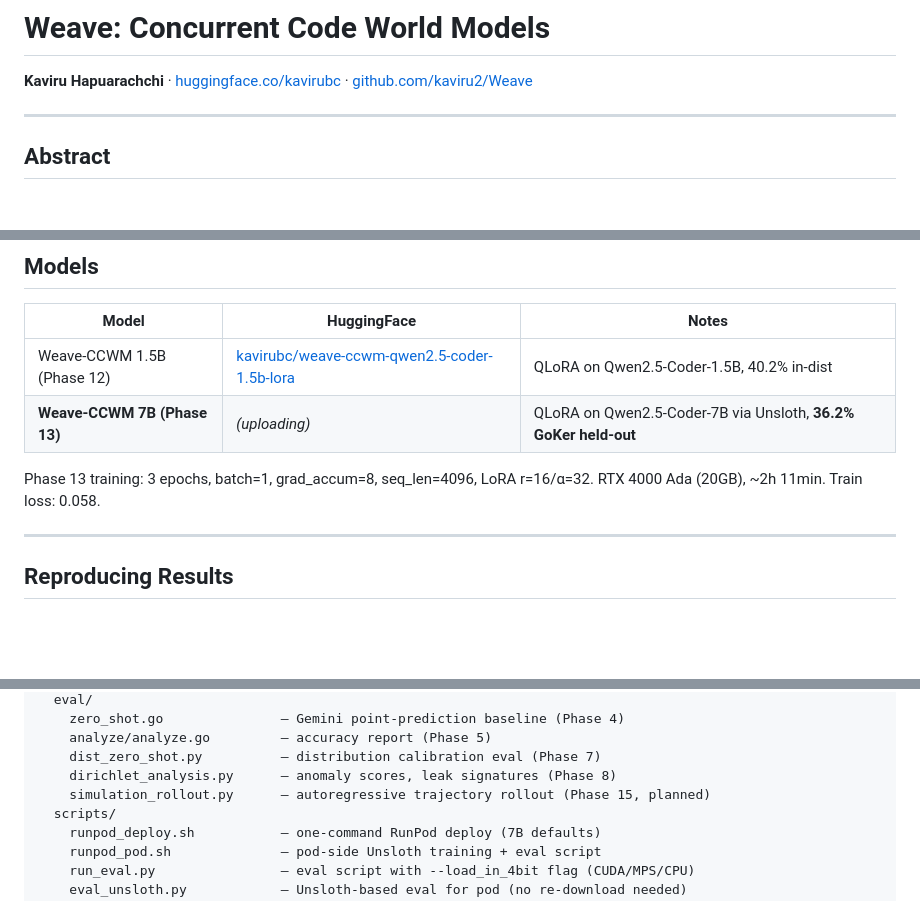
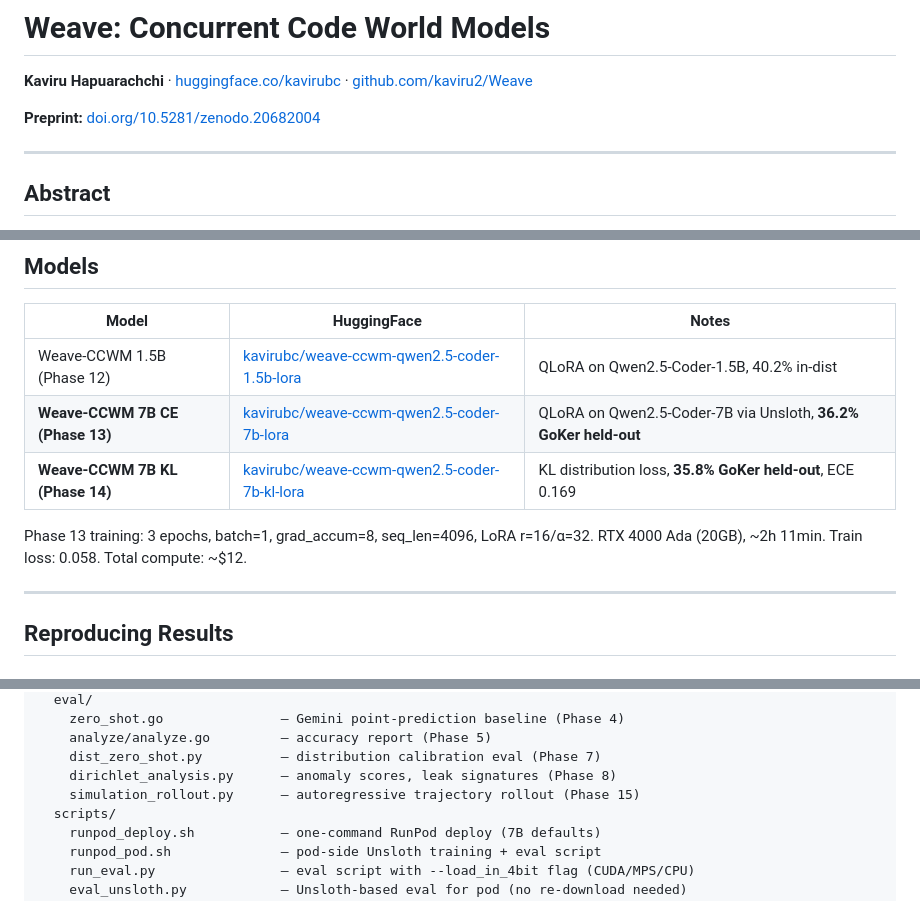
Before and after one commit to kaviru2/Weave, a Markdown page: README.md, 3 parts joined by grey strips. Rendered like a GitHub page; blank space fills up the shorter version.

```diff
--- a/README.md
+++ b/README.md
@@ -1,6 +1,8 @@
 # Weave: Concurrent Code World Models
 
 **Kaviru Hapuarachchi** · [huggingface.co/kavirubc](https://huggingface.co/kavirubc) · [github.com/kaviru2/Weave](https://github.com/kaviru2/Weave)
+
+**Preprint:** [doi.org/10.5281/zenodo.20682004](https://doi.org/10.5281/zenodo.20682004)
 
 ---
 
@@ -91,10 +96,11 @@ nondeterministic interleavings. GoKer programs are held out entirely from traini
 | Model | HuggingFace | Notes |
 |-------|-------------|-------|
 | Weave-CCWM 1.5B (Phase 12) | [kavirubc/weave-ccwm-qwen2.5-coder-1.5b-lora](https://huggingface.co/kavirubc/weave-ccwm-qwen2.5-coder-1.5b-lora) | QLoRA on Qwen2.5-Coder-1.5B, 40.2% in-dist |
-| **Weave-CCWM 7B (Phase 13)** | *(uploading)* | QLoRA on Qwen2.5-Coder-7B via Unsloth, **36.2% GoKer held-out** |
+| **Weave-CCWM 7B CE (Phase 13)** | [kavirubc/weave-ccwm-qwen2.5-coder-7b-lora](https://huggingface.co/kavirubc/weave-ccwm-qwen2.5-coder-7b-lora) | QLoRA on Qwen2.5-Coder-7B via Unsloth, **36.2% GoKer held-out** |
+| **Weave-CCWM 7B KL (Phase 14)** | [kavirubc/weave-ccwm-qwen2.5-coder-7b-kl-lora](https://huggingface.co/kavirubc/weave-ccwm-qwen2.5-coder-7b-kl-lora) | KL distribution loss, **35.8% GoKer held-out**, ECE 0.169 |
 
 Phase 13 training: 3 epochs, batch=1, grad_accum=8, seq_len=4096, LoRA r=16/α=32.
-RTX 4000 Ada (20GB), ~2h 11min. Train loss: 0.058.
+RTX 4000 Ada (20GB), ~2h 11min. Train loss: 0.058. Total compute: ~$12.
 
 ---
 
@@ -170,7 +176,7 @@ weave/
     analyze/analyze.go         — accuracy report (Phase 5)
     dist_zero_shot.py          — distribution calibration eval (Phase 7)
     dirichlet_analysis.py      — anomaly scores, leak signatures (Phase 8)
-    simulation_rollout.py      — autoregressive trajectory rollout (Phase 15, planned)
+    simulation_rollout.py      — autoregressive trajectory rollout (Phase 15)
   scripts/
     runpod_deploy.sh           — one-command RunPod deploy (7B defaults)
     runpod_pod.sh              — pod-side Unsloth training + eval script
```
Also changed, not shown: other parts of README.md (+18 -11 lines), STATUS.md (+21 -38 lines).
